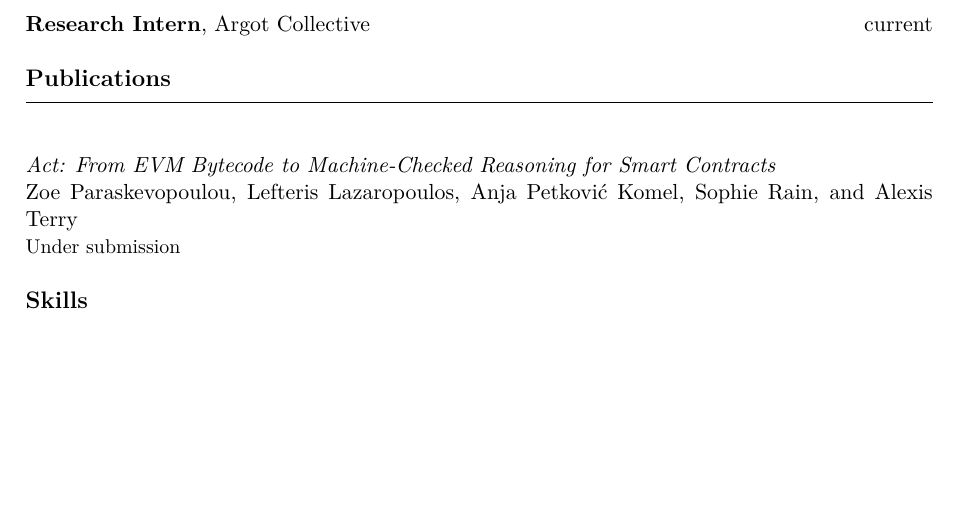
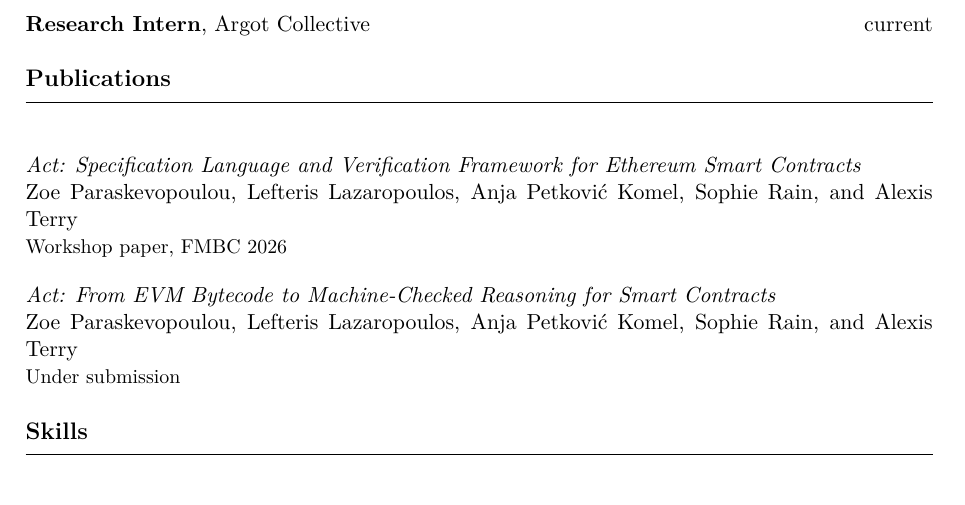
Before and after one commit to lefterislazar/lefterislazar.github.io, a LaTeX CV (assets/cv.tex): part of the page, cut so that both start at the same text, the shorter picture padded with empty space. Compiled offline with pdfLaTeX.

Commit message:
Add FMBC 2026 workshop paper to website and CV
Co-Authored-By: Claude Sonnet 4.6 <noreply@anthropic.com>

```diff
--- a/assets/cv.tex
+++ b/assets/cv.tex
@@ -50,6 +50,12 @@ Cambridge University
 
 \sectionrule{Publications}
 
+\textit{Act: Specification Language and Verification Framework for Ethereum Smart Contracts} \\
+Zoe Paraskevopoulou, Lefteris Lazaropoulos, Anja Petković Komel, Sophie Rain, and Alexis Terry \\
+{\small Workshop paper, FMBC 2026}
+
+\vspace{0.5em}
+
 \textit{Act: From EVM Bytecode to Machine-Checked Reasoning for Smart Contracts} \\
 Zoe Paraskevopoulou, Lefteris Lazaropoulos, Anja Petković Komel, Sophie Rain, and Alexis Terry \\
 {\small Under submission}
```
Also changed, not shown: assets/cv.pdf, 1 other file.
